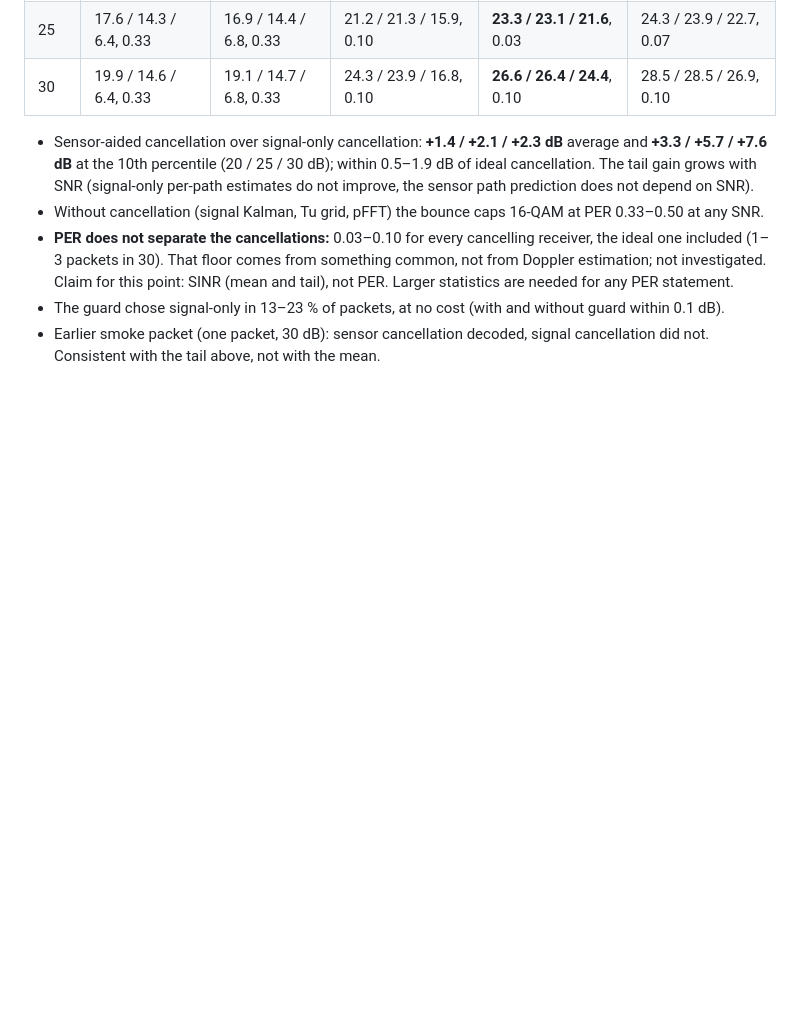
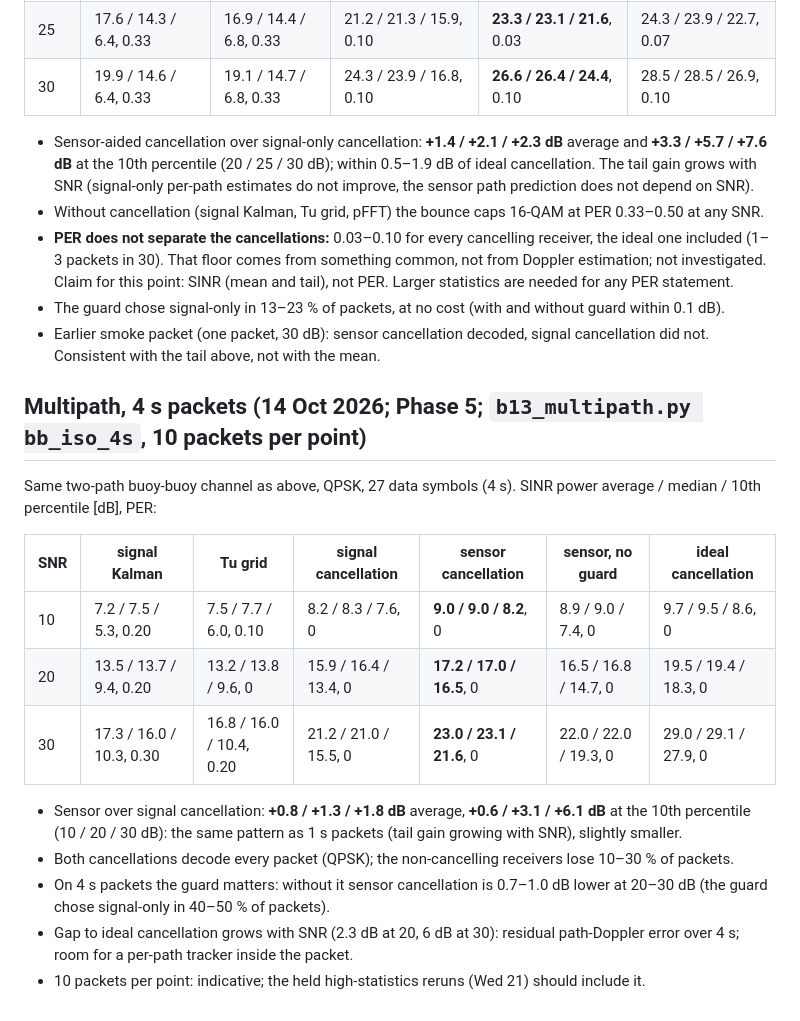
Before and after one commit to scudy247/JSAC-on-UW-Communications, a Markdown page: code/RESULTS.md, the part around the change. GitHub-like rendering; blank space fills up the shorter version.

Commit message:
Multipath 4 s results (Phase 5)

```diff
--- a/code/RESULTS.md
+++ b/code/RESULTS.md
@@ -949,3 +949,22 @@ industrial MEMS, 1 s packets, coded 16-QAM. SINR power average / median / 10th p
 - The guard chose signal-only in 13–23 % of packets, at no cost (with and without guard within 0.1 dB).
 - Earlier smoke packet (one packet, 30 dB): sensor cancellation decoded, signal cancellation did not. Consistent
   with the tail above, not with the mean.
+
+## Multipath, 4 s packets (14 Oct 2026; Phase 5; `b13_multipath.py bb_iso_4s`, 10 packets per point)
+Same two-path buoy-buoy channel as above, QPSK, 27 data symbols (4 s). SINR power average / median / 10th
+percentile [dB], PER:
+
+| SNR | signal Kalman | Tu grid | signal cancellation | sensor cancellation | sensor, no guard | ideal cancellation |
+|---|---|---|---|---|---|---|
+| 10 | 7.2 / 7.5 / 5.3, 0.20 | 7.5 / 7.7 / 6.0, 0.10 | 8.2 / 8.3 / 7.6, 0 | **9.0 / 9.0 / 8.2**, 0 | 8.9 / 9.0 / 7.4, 0 | 9.7 / 9.5 / 8.6, 0 |
+| 20 | 13.5 / 13.7 / 9.4, 0.20 | 13.2 / 13.8 / 9.6, 0 | 15.9 / 16.4 / 13.4, 0 | **17.2 / 17.0 / 16.5**, 0 | 16.5 / 16.8 / 14.7, 0 | 19.5 / 19.4 / 18.3, 0 |
+| 30 | 17.3 / 16.0 / 10.3, 0.30 | 16.8 / 16.0 / 10.4, 0.20 | 21.2 / 21.0 / 15.5, 0 | **23.0 / 23.1 / 21.6**, 0 | 22.0 / 22.0 / 19.3, 0 | 29.0 / 29.1 / 27.9, 0 |
+
+- Sensor over signal cancellation: **+0.8 / +1.3 / +1.8 dB** average, **+0.6 / +3.1 / +6.1 dB** at the 10th
+  percentile (10 / 20 / 30 dB): the same pattern as 1 s packets (tail gain growing with SNR), slightly smaller.
+- Both cancellations decode every packet (QPSK); the non-cancelling receivers lose 10–30 % of packets.
+- On 4 s packets the guard matters: without it sensor cancellation is 0.7–1.0 dB lower at 20–30 dB (the guard chose
+  signal-only in 40–50 % of packets).
+- Gap to ideal cancellation grows with SNR (2.3 dB at 20, 6 dB at 30): residual path-Doppler error over 4 s;
+  room for a per-path tracker inside the packet.
+- 10 packets per point: indicative; the held high-statistics reruns (Wed 21) should include it.
```
